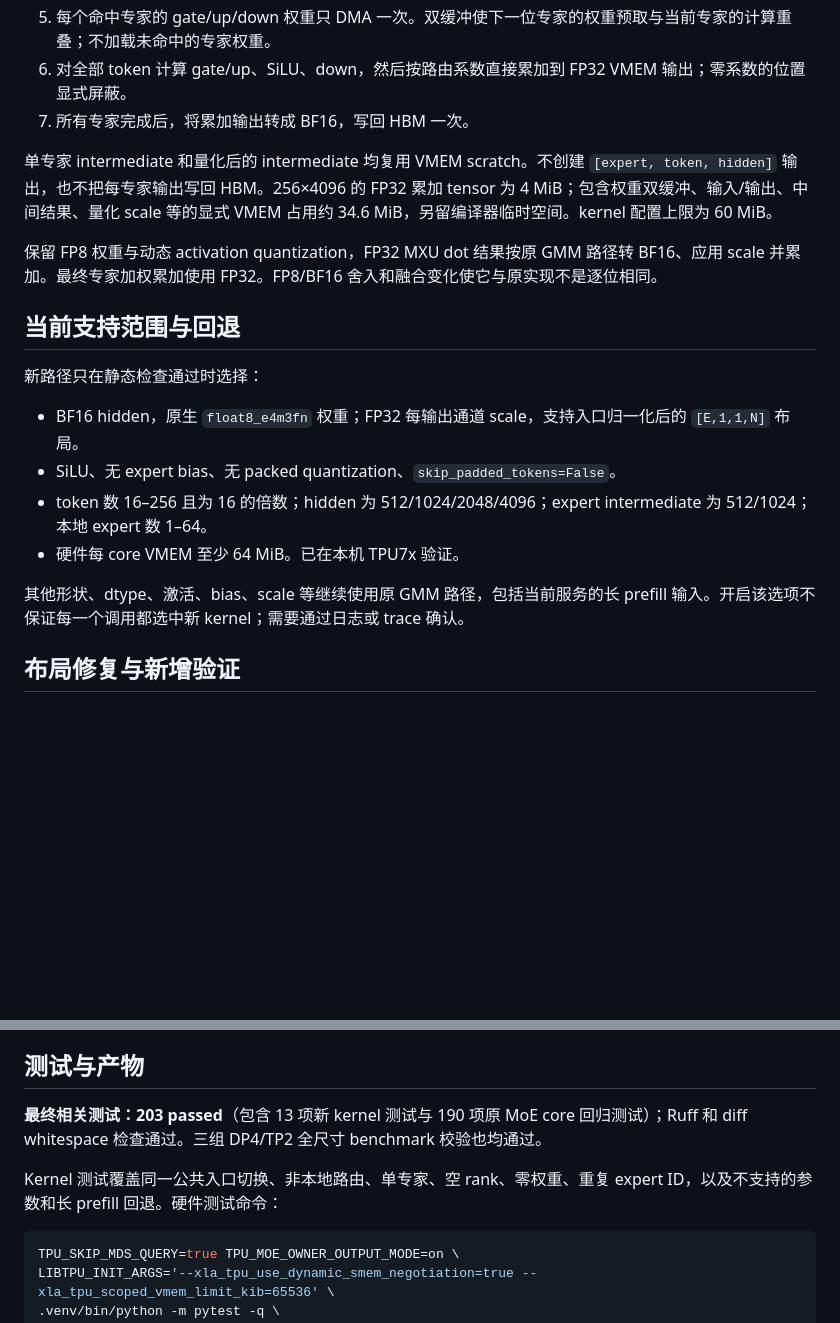
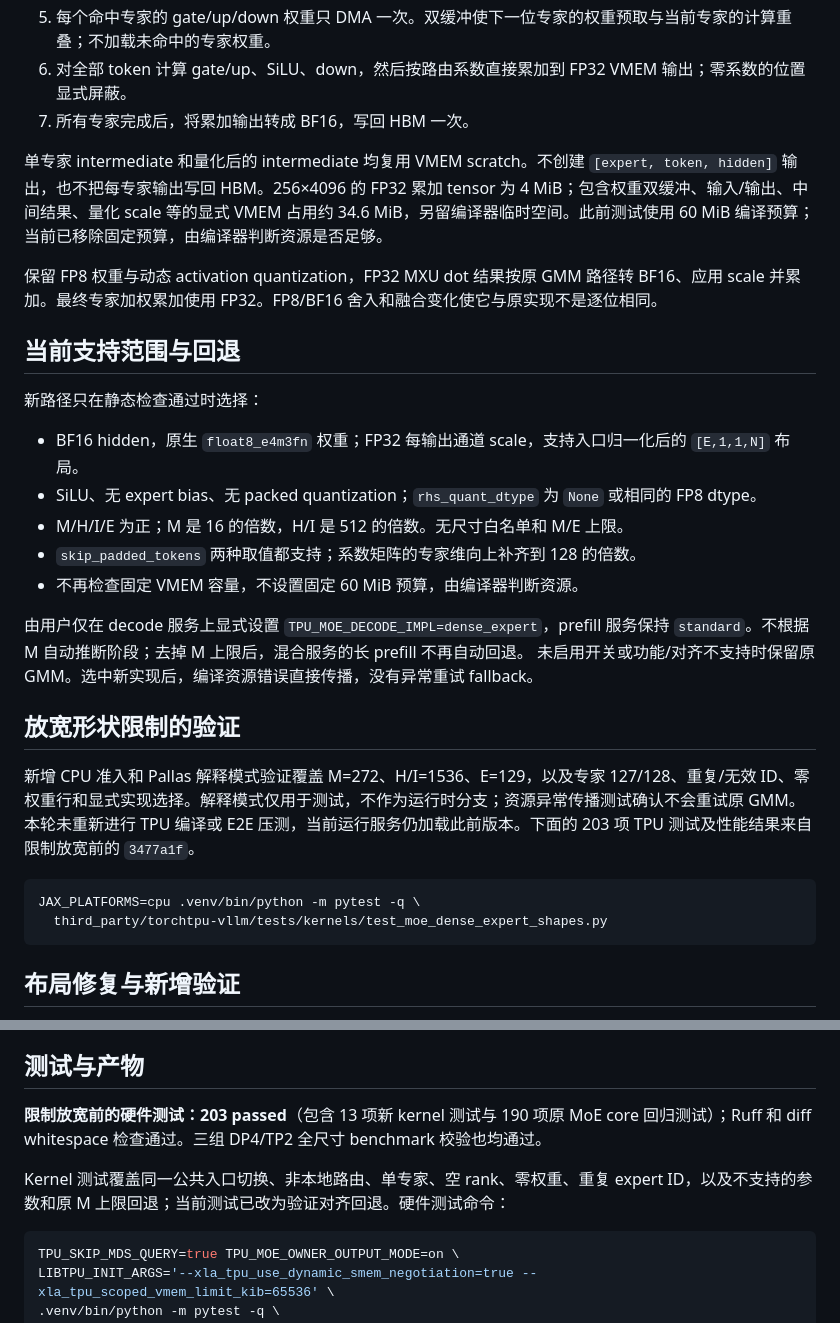
Before and after one commit to aios-tpu-infra/tpu_benchmark_daily, a Markdown page: MOE_DECODE_DENSE_EXPERT.md, 2 parts joined by grey strips. Drawn GitHub-style; blank space fills up the shorter version.

Commit message:
Document compiler-owned dense expert resource admission
Signed-off-by: HandsomeHow <handsomehowyxh@gmail.com>

````diff
--- a/MOE_DECODE_DENSE_EXPERT.md
+++ b/MOE_DECODE_DENSE_EXPERT.md
@@ -45,7 +45,7 @@ TPU_SKIP_MDS_QUERY=true .venv/bin/python scripts/bench_moe_decode_ut.py \
 6. 对全部 token 计算 gate/up、SiLU、down，然后按路由系数直接累加到 FP32 VMEM 输出；零系数的位置显式屏蔽。
 7. 所有专家完成后，将累加输出转成 BF16，写回 HBM 一次。
 
-单专家 intermediate 和量化后的 intermediate 均复用 VMEM scratch。不创建 `[expert, token, hidden]` 输出，也不把每专家输出写回 HBM。256×4096 的 FP32 累加 tensor 为 4 MiB；包含权重双缓冲、输入/输出、中间结果、量化 scale 等的显式 VMEM 占用约 34.6 MiB，另留编译器临时空间。kernel 配置上限为 60 MiB。
+单专家 intermediate 和量化后的 intermediate 均复用 VMEM scratch。不创建 `[expert, token, hidden]` 输出，也不把每专家输出写回 HBM。256×4096 的 FP32 累加 tensor 为 4 MiB；包含权重双缓冲、输入/输出、中间结果、量化 scale 等的显式 VMEM 占用约 34.6 MiB，另留编译器临时空间。此前测试使用 60 MiB 编译预算；当前已移除固定预算，由编译器判断资源是否足够。
 
 保留 FP8 权重与动态 activation quantization，FP32 MXU dot 结果按原 GMM 路径转 BF16、应用 scale 并累加。最终专家加权累加使用 FP32。FP8/BF16 舍入和融合变化使它与原实现不是逐位相同。
 
@@ -54,11 +54,23 @@ TPU_SKIP_MDS_QUERY=true .venv/bin/python scripts/bench_moe_decode_ut.py \
 新路径只在静态检查通过时选择：
 
 - BF16 hidden，原生 `float8_e4m3fn` 权重；FP32 每输出通道 scale，支持入口归一化后的 `[E,1,1,N]` 布局。
-- SiLU、无 expert bias、无 packed quantization、`skip_padded_tokens=False`。
-- token 数 16–256 且为 16 的倍数；hidden 为 512/1024/2048/4096；expert intermediate 为 512/1024；本地 expert 数 1–64。
-- 硬件每 core VMEM 至少 64 MiB。已在本机 TPU7x 验证。
+- SiLU、无 expert bias、无 packed quantization；`rhs_quant_dtype` 为 `None` 或相同的 FP8 dtype。
+- M/H/I/E 为正；M 是 16 的倍数，H/I 是 512 的倍数。无尺寸白名单和 M/E 上限。
+- `skip_padded_tokens` 两种取值都支持；系数矩阵的专家维向上补齐到 128 的倍数。
+- 不再检查固定 VMEM 容量，不设置固定 60 MiB 预算，由编译器判断资源。
 
-其他形状、dtype、激活、bias、scale 等继续使用原 GMM 路径，包括当前服务的长 prefill 输入。开启该选项不保证每一个调用都选中新 kernel；需要通过日志或 trace 确认。
+由用户仅在 decode 服务上显式设置 `TPU_MOE_DECODE_IMPL=dense_expert`，prefill 服务保持 `standard`。不根据 M 自动推断阶段；去掉 M 上限后，混合服务的长 prefill 不再自动回退。
+未启用开关或功能/对齐不支持时保留原 GMM。选中新实现后，编译资源错误直接传播，没有异常重试 fallback。
+
+## 放宽形状限制的验证
+
+新增 CPU 准入和 Pallas 解释模式验证覆盖 M=272、H/I=1536、E=129，以及专家 127/128、重复/无效 ID、零权重行和显式实现选择。解释模式仅用于测试，不作为运行时分支；资源异常传播测试确认不会重试原 GMM。
+本轮未重新进行 TPU 编译或 E2E 压测，当前运行服务仍加载此前版本。下面的 203 项 TPU 测试及性能结果来自限制放宽前的 `3477a1f`。
+
+```bash
+JAX_PLATFORMS=cpu .venv/bin/python -m pytest -q \
+  third_party/torchtpu-vllm/tests/kernels/test_moe_dense_expert_shapes.py
+```
 
 ## 布局修复与新增验证
 
@@ -95,9 +107,9 @@ pool32 中新融合 kernel 本身为 490.47 μs，外部算子为 104.33 μs。
 
 ## 测试与产物
 
-**最终相关测试：203 passed**（包含 13 项新 kernel 测试与 190 项原 MoE core 回归测试）；Ruff 和 diff whitespace 检查通过。三组 DP4/TP2 全尺寸 benchmark 校验也均通过。
+**限制放宽前的硬件测试：203 passed**（包含 13 项新 kernel 测试与 190 项原 MoE core 回归测试）；Ruff 和 diff whitespace 检查通过。三组 DP4/TP2 全尺寸 benchmark 校验也均通过。
 
-Kernel 测试覆盖同一公共入口切换、非本地路由、单专家、空 rank、零权重、重复 expert ID，以及不支持的参数和长 prefill 回退。硬件测试命令：
+Kernel 测试覆盖同一公共入口切换、非本地路由、单专家、空 rank、零权重、重复 expert ID，以及不支持的参数和原 M 上限回退；当前测试已改为验证对齐回退。硬件测试命令：
 
 ```bash
 TPU_SKIP_MDS_QUERY=true TPU_MOE_OWNER_OUTPUT_MODE=on \
````
